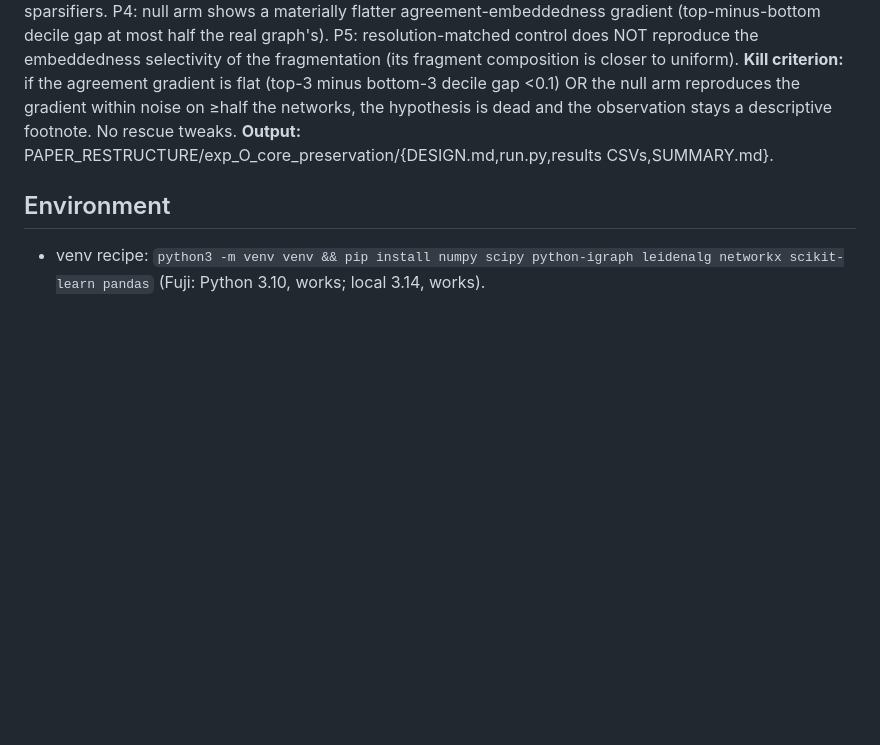
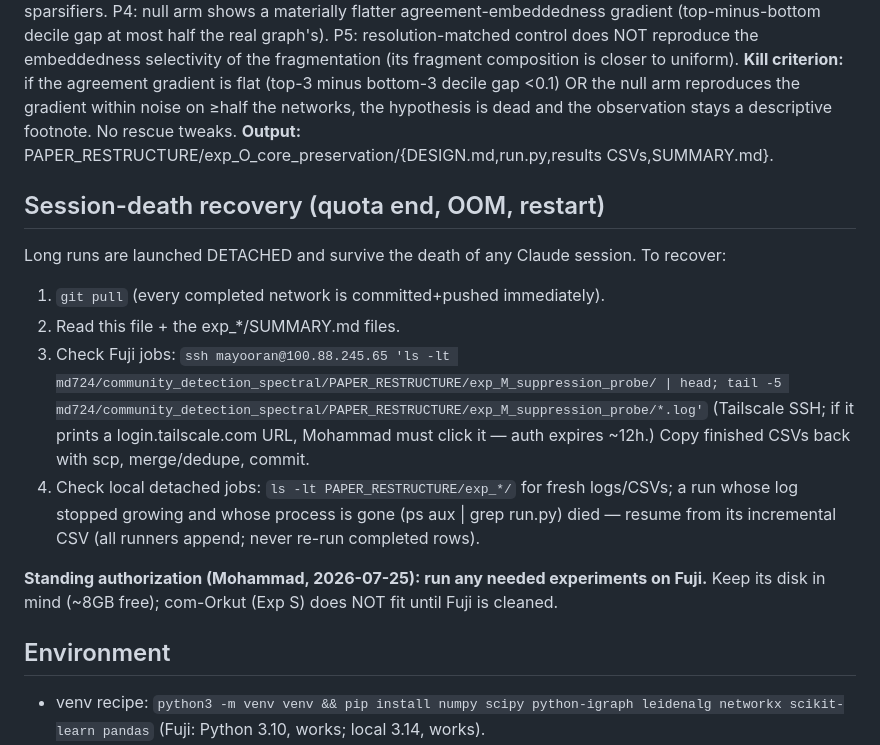
Before and after one commit to mdindoost/community_detection_spectral, a Markdown page: PAPER_RESTRUCTURE/EXPLORATION.md, the part around the change. GitHub-like rendering; blank space fills up the shorter version.

```diff
--- a/PAPER_RESTRUCTURE/EXPLORATION.md
+++ b/PAPER_RESTRUCTURE/EXPLORATION.md
@@ -140,6 +140,21 @@ the null arm reproduces the gradient within noise on ≥half the networks, the h
 and the observation stays a descriptive footnote. No rescue tweaks.
 **Output:** PAPER_RESTRUCTURE/exp_O_core_preservation/{DESIGN.md,run.py,results CSVs,SUMMARY.md}.
 
+## Session-death recovery (quota end, OOM, restart)
+
+Long runs are launched DETACHED and survive the death of any Claude session. To recover:
+1. `git pull` (every completed network is committed+pushed immediately).
+2. Read this file + the exp_*/SUMMARY.md files.
+3. Check Fuji jobs: `ssh mayooran@100.88.245.65 'ls -lt md724/community_detection_spectral/PAPER_RESTRUCTURE/exp_M_suppression_probe/ | head; tail -5 md724/community_detection_spectral/PAPER_RESTRUCTURE/exp_M_suppression_probe/*.log'`
+   (Tailscale SSH; if it prints a login.tailscale.com URL, Mohammad must click it — auth
+   expires ~12h.) Copy finished CSVs back with scp, merge/dedupe, commit.
+4. Check local detached jobs: `ls -lt PAPER_RESTRUCTURE/exp_*/` for fresh logs/CSVs; a run
+   whose log stopped growing and whose process is gone (ps aux | grep run.py) died — resume
+   from its incremental CSV (all runners append; never re-run completed rows).
+
+**Standing authorization (Mohammad, 2026-07-25): run any needed experiments on Fuji.** Keep
+its disk in mind (~8GB free); com-Orkut (Exp S) does NOT fit until Fuji is cleaned.
+
 ## Environment
 
 - venv recipe: `python3 -m venv venv && pip install numpy scipy python-igraph leidenalg networkx
```
Also changed, not shown: PAPER_RESTRUCTURE/exp_L_lspar/SUMMARY.md (added, +253 -0 lines), PAPER_RESTRUCTURE/exp_R_iteration_matched/DESIGN.md (added, +37 -0 lines).
